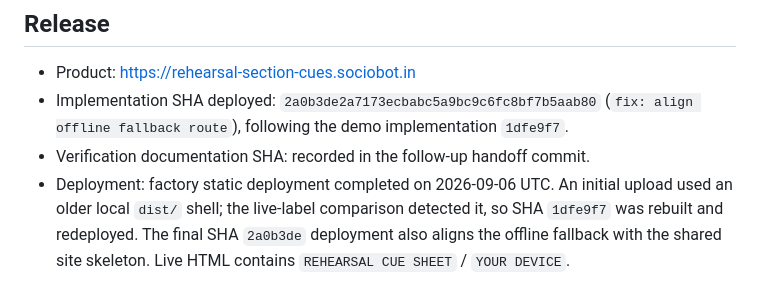
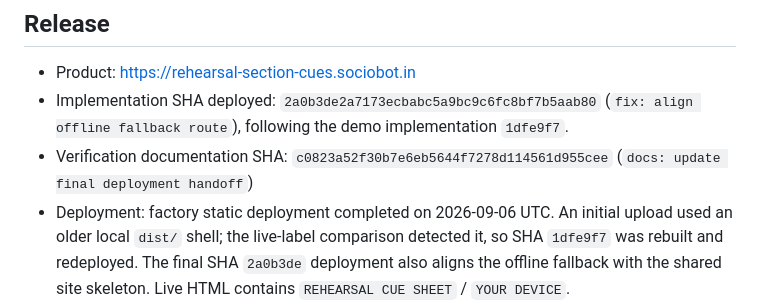
Before and after one commit to B-Divyesh/sf-rehearsal-section-cues, a Markdown page: .factory/handoff.md, the part around the change. GitHub-like rendering.

Commit message:
docs: link final verification record

```diff
--- a/.factory/handoff.md
+++ b/.factory/handoff.md
@@ -4,7 +4,7 @@
 
 - Product: <https://rehearsal-section-cues.sociobot.in>
 - Implementation SHA deployed: `2a0b3de2a7173ecbabc5a9bc9c6fc8bf7b5aab80` (`fix: align offline fallback route`), following the demo implementation `1dfe9f7`.
-- Verification documentation SHA: recorded in the follow-up handoff commit.
+- Verification documentation SHA: `c0823a52f30b7e6eb5644f7278d114561d955cee` (`docs: update final deployment handoff`)
 - Deployment: factory static deployment completed on 2026-09-06 UTC. An initial upload used an older local `dist/` shell; the live-label comparison detected it, so SHA `1dfe9f7` was rebuilt and redeployed. The final SHA `2a0b3de` deployment also aligns the offline fallback with the shared site skeleton. Live HTML contains `REHEARSAL CUE SHEET` / `YOUR DEVICE`.
 
 The product now meets the job: a small ensemble leader or multi-instrument player can make, save, print, export, import, and rehearse a clear cue sheet with a section, pass, active players, risk, tempo, and completion state.
```
